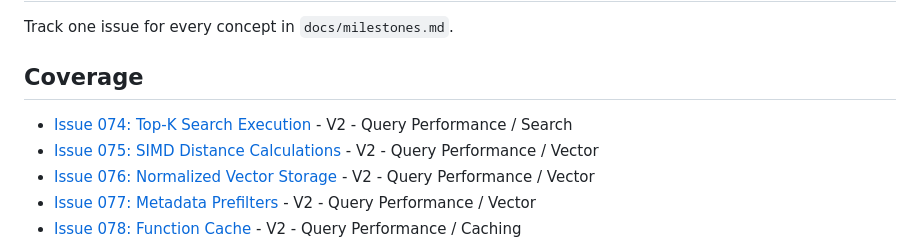
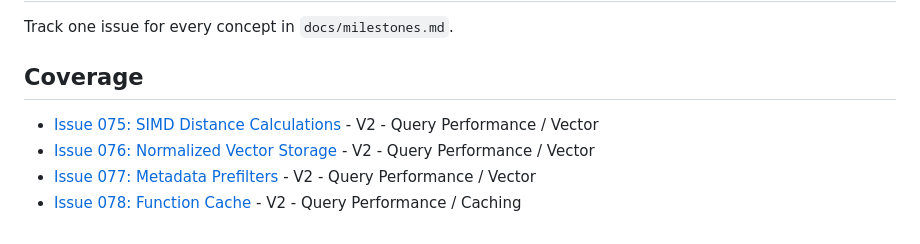
Before and after one commit to cntryl/cassie, a Markdown page: issues/issue-000.md, the part around the change. GitHub-like rendering.

Commit message:
chore: close top-k search execution

```diff
--- a/issues/issue-000.md
+++ b/issues/issue-000.md
@@ -11,7 +11,6 @@ Track one issue for every concept in `docs/milestones.md`.
 
 ## Coverage
 
-- [Issue 074: Top-K Search Execution](issue-074.md) - V2 - Query Performance / Search
 - [Issue 075: SIMD Distance Calculations](issue-075.md) - V2 - Query Performance / Vector
 - [Issue 076: Normalized Vector Storage](issue-076.md) - V2 - Query Performance / Vector
 - [Issue 077: Metadata Prefilters](issue-077.md) - V2 - Query Performance / Vector
```
Also changed, not shown: issues/issue-074.md (deleted, +0 -38 lines).
